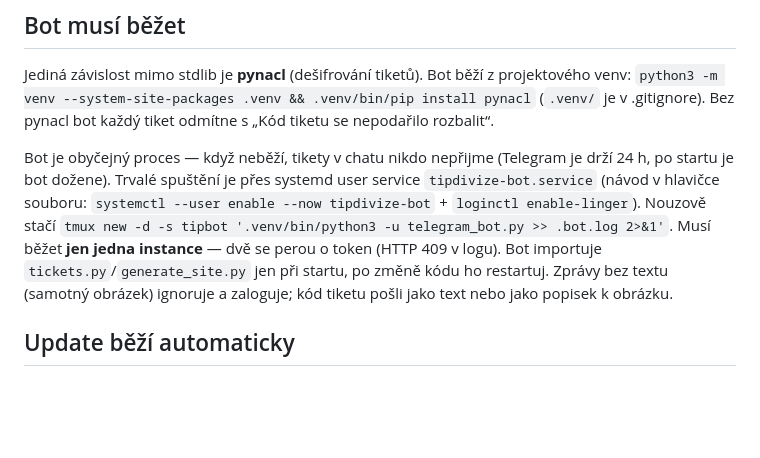
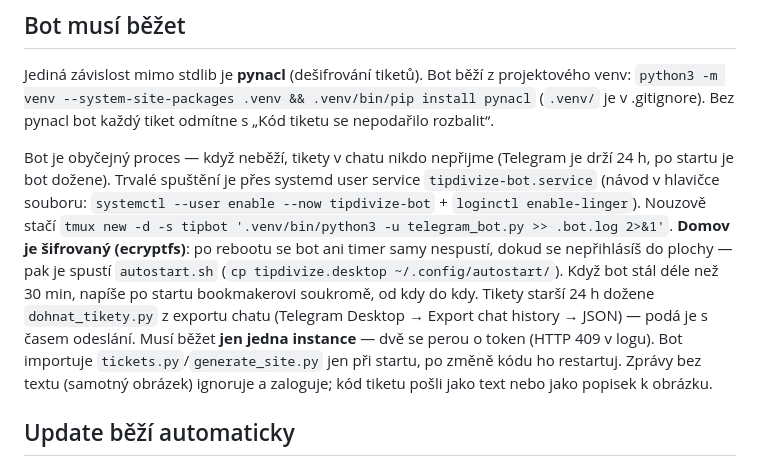
Before and after one commit to Alapazmech/tip_divize, a Markdown page: README.md, the part around the change. GitHub-like rendering; blank space fills up the shorter version.

Commit message:
README: výpadek po rebootu a dohnání tiketů
Co-Authored-By: Claude Opus 5.5 <noreply@anthropic.com>

```diff
--- a/README.md
+++ b/README.md
@@ -125,7 +125,12 @@ je drží 24 h, po startu je bot dožene). Trvalé spuštění je přes systemd
 service `tipdivize-bot.service` (návod v hlavičce souboru: `systemctl --user
 enable --now tipdivize-bot` + `loginctl enable-linger`). Nouzově stačí
 `tmux new -d -s tipbot '.venv/bin/python3 -u telegram_bot.py >> .bot.log 2>&1'`.
-Musí běžet **jen jedna instance** — dvě se perou o token (HTTP 409 v logu).
+**Domov je šifrovaný (ecryptfs)**: po rebootu se bot ani timer samy
+nespustí, dokud se nepřihlásíš do plochy — pak je spustí `autostart.sh`
+(`cp tipdivize.desktop ~/.config/autostart/`). Když bot stál déle než 30 min,
+napíše po startu bookmakerovi soukromě, od kdy do kdy. Tikety starší 24 h
+dožene `dohnat_tikety.py` z exportu chatu (Telegram Desktop → Export chat
+history → JSON) — podá je s časem odeslání. Musí běžet **jen jedna instance** — dvě se perou o token (HTTP 409 v logu).
 Bot importuje `tickets.py`/`generate_site.py` jen při startu, po změně kódu
 ho restartuj. Zprávy bez textu (samotný obrázek) ignoruje a zaloguje; kód
 tiketu pošli jako text nebo jako popisek k obrázku.
```
